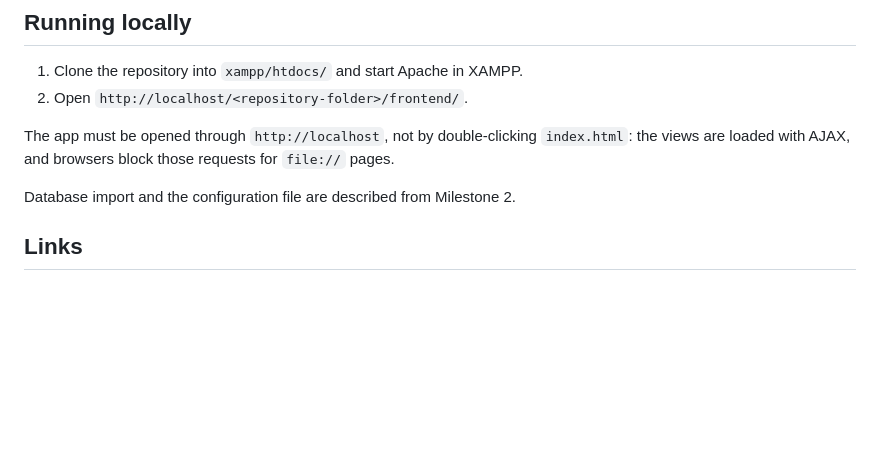
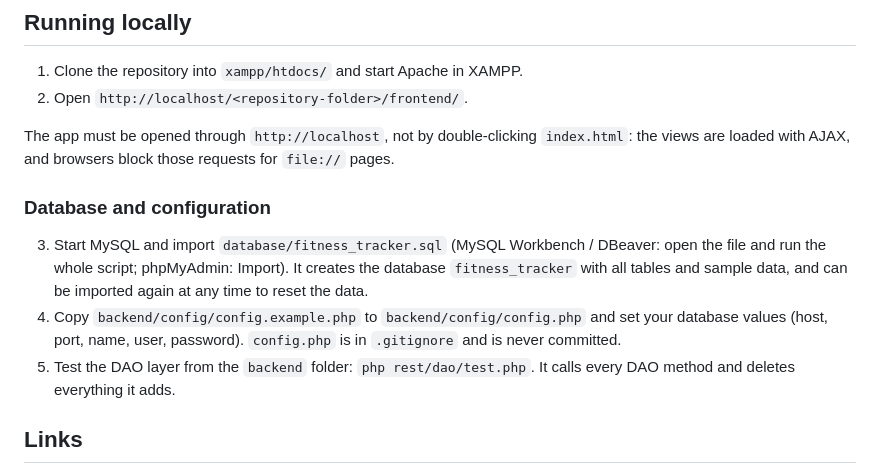
Before and after one commit to KenanOmerbegovicStu/web-programming-2026-fitness-tracker, a Markdown page: README.md, the part around one of its changes. GitHub-like rendering; blank space fills up the shorter version.

```diff
--- a/README.md
+++ b/README.md
@@ -62,7 +67,14 @@ In Milestone 1 all views are static and show sample data.
 The app must be opened through `http://localhost`, not by double-clicking `index.html`: the views are
 loaded with AJAX, and browsers block those requests for `file://` pages.
 
-Database import and the configuration file are described from Milestone 2.
+### Database and configuration
+3. Start MySQL and import `database/fitness_tracker.sql` (MySQL Workbench / DBeaver: open the file and run
+   the whole script; phpMyAdmin: Import). It creates the database `fitness_tracker` with all tables and
+   sample data, and can be imported again at any time to reset the data.
+4. Copy `backend/config/config.example.php` to `backend/config/config.php` and set your database values
+   (host, port, name, user, password). `config.php` is in `.gitignore` and is never committed.
+5. Test the DAO layer from the `backend` folder: `php rest/dao/test.php`. It calls every DAO method and
+   deletes everything it adds.
 
 ## Links
 - Swagger documentation: added in Milestone 3
```
Also changed, not shown: other parts of README.md (+10 -5 lines), AGENTS.md (+14 -4 lines), docs/AI_LOG.md (+37 -0 lines), docs/erd.png, 10 other files.
